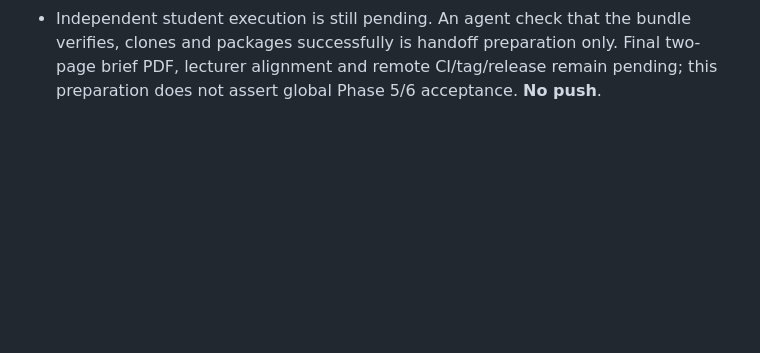
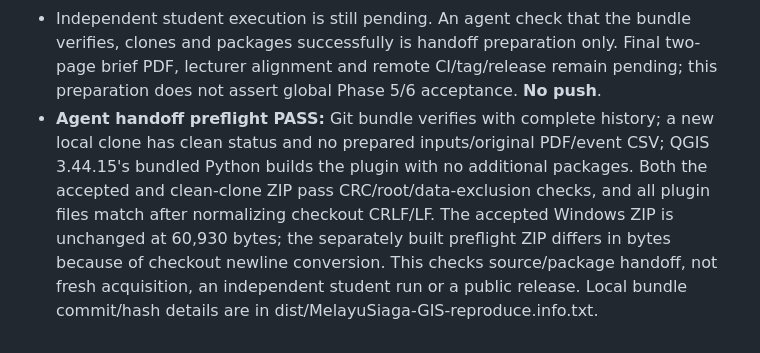
Before and after one commit to DlegendZ/MelayuSiaga-GIS, a Markdown page: docs/PROGRESS.md, the part around the change. Drawn GitHub-style; blank space fills up the shorter version.

Commit message:
docs: record verified clean-clone packaging handoff

```diff
--- a/docs/PROGRESS.md
+++ b/docs/PROGRESS.md
@@ -404,3 +404,12 @@ no-push instruction; this update does not claim global Phase 5/6 acceptance.
   verifies, clones and packages successfully is handoff preparation only. Final
   two-page brief PDF, lecturer alignment and remote CI/tag/release remain pending;
   this preparation does not assert global Phase 5/6 acceptance. **No push**.
+- **Agent handoff preflight PASS:** Git bundle verifies with complete history; a
+  new local clone has clean status and no prepared inputs/original PDF/event CSV;
+  QGIS 3.44.15's bundled Python builds the plugin with no additional packages.
+  Both the accepted and clean-clone ZIP pass CRC/root/data-exclusion checks, and
+  all plugin files match after normalizing checkout CRLF/LF. The accepted Windows
+  ZIP is unchanged at 60,930 bytes; the separately built preflight ZIP differs in
+  bytes because of checkout newline conversion. This checks source/package handoff,
+  not fresh acquisition, an independent student run or a public release. Local
+  bundle commit/hash details are in dist/MelayuSiaga-GIS-reproduce.info.txt.
```
Also changed, not shown: docs/REPRODUCIBILITY_CHECK.md (+3 -1 lines).
